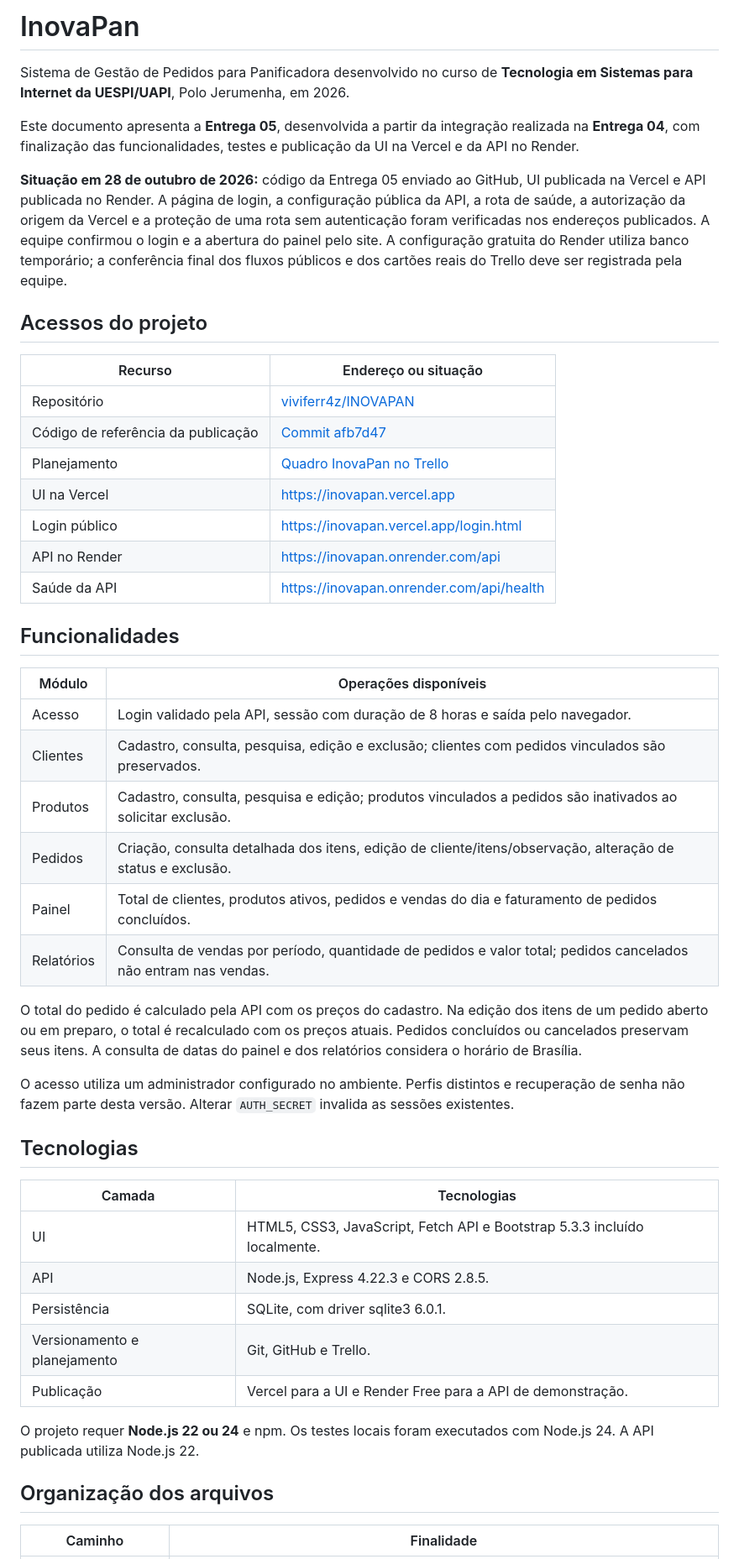
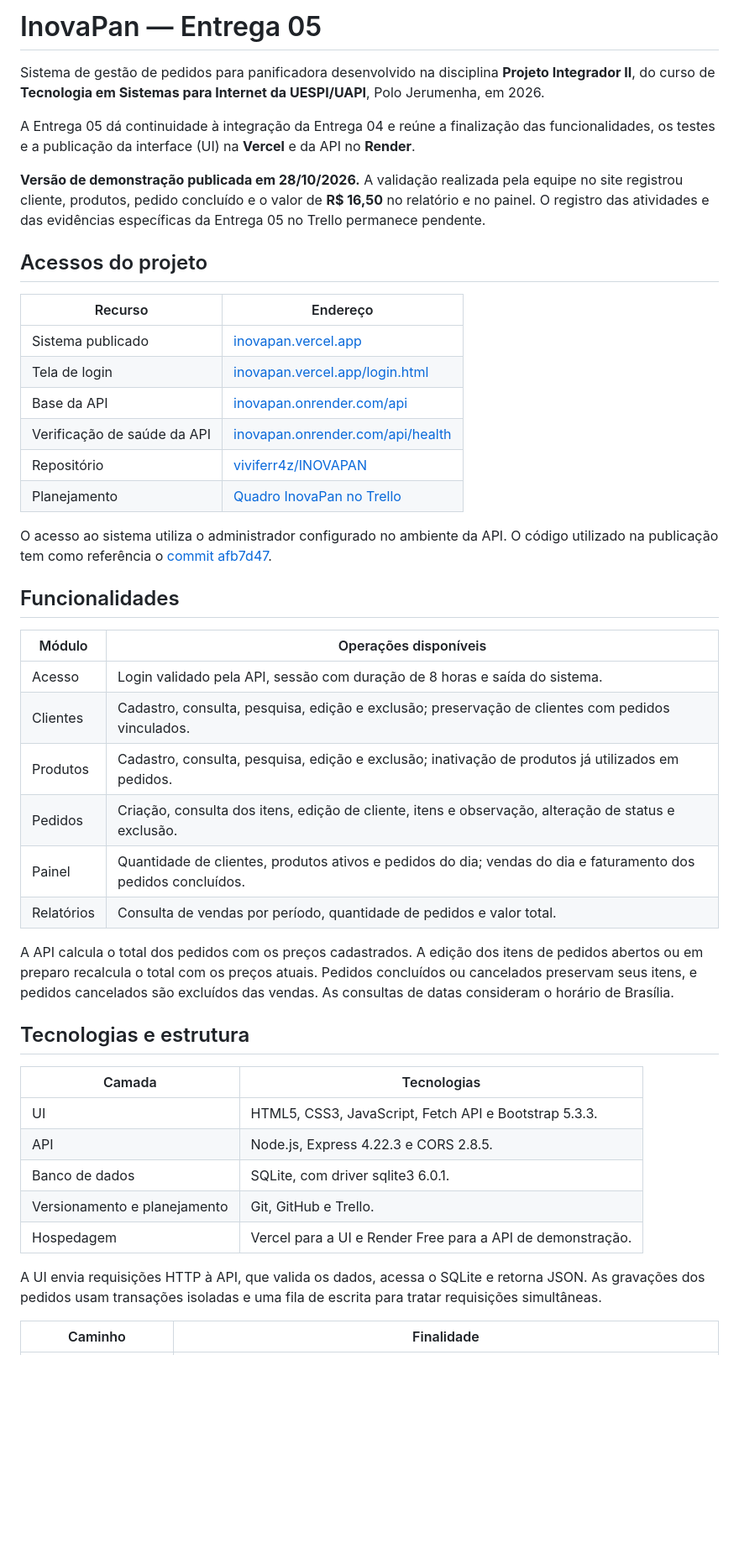
Before and after one commit to viviferr4z/INOVAPAN, a Markdown page: README.md, the part around one of its changes. Shown at 84% size. Rendered like a GitHub page; blank space fills up the shorter version.

```diff
--- a/README.md
+++ b/README.md
@@ -1,51 +1,48 @@
-# InovaPan
+# InovaPan — Entrega 05
 
-Sistema de Gestão de Pedidos para Panificadora desenvolvido no curso de **Tecnologia em Sistemas para Internet da UESPI/UAPI**, Polo Jerumenha, em 2026.
+Sistema de gestão de pedidos para panificadora desenvolvido na disciplina **Projeto Integrador II**, do curso de **Tecnologia em Sistemas para Internet da UESPI/UAPI**, Polo Jerumenha, em 2026.
 
-Este documento apresenta a **Entrega 05**, desenvolvida a partir da integração realizada na **Entrega 04**, com finalização das funcionalidades, testes e publicação da UI na Vercel e da API no Render.
+A Entrega 05 dá continuidade à integração da Entrega 04 e reúne a finalização das funcionalidades, os testes e a publicação da interface (UI) na **Vercel** e da API no **Render**.
 
-**Situação em 28 de outubro de 2026:** código da Entrega 05 enviado ao GitHub, UI publicada na Vercel e API publicada no Render. A página de login, a configuração pública da API, a rota de saúde, a autorização da origem da Vercel e a proteção de uma rota sem autenticação foram verificadas nos endereços publicados. A equipe confirmou o login e a abertura do painel pelo site. A configuração gratuita do Render utiliza banco temporário; a conferência final dos fluxos públicos e dos cartões reais do Trello deve ser registrada pela equipe.
+**Versão de demonstração publicada em 28/10/2026.** A validação realizada pela equipe no site registrou cliente, produtos, pedido concluído e o valor de **R$ 16,50** no relatório e no painel. O registro das atividades e das evidências específicas da Entrega 05 no Trello permanece pendente.
 
 ## Acessos do projeto
 
-| Recurso | Endereço ou situação |
+| Recurso | Endereço |
 | --- | --- |
+| Sistema publicado | [inovapan.vercel.app](https://inovapan.vercel.app) |
+| Tela de login | [inovapan.vercel.app/login.html](https://inovapan.vercel.app/login.html) |
+| Base da API | [inovapan.onrender.com/api](https://inovapan.onrender.com/api) |
+| Verificação de saúde da API | [inovapan.onrender.com/api/health](https://inovapan.onrender.com/api/health) |
 | Repositório | [viviferr4z/INOVAPAN](https://github.com/viviferr4z/INOVAPAN) |
-| Código de referência da publicação | [Commit afb7d47](https://github.com/viviferr4z/INOVAPAN/commit/afb7d47f2eddb21b2ff300fb394c2477d2b1c358) |
 | Planejamento | [Quadro InovaPan no Trello](https://trello.com/b/zlxtIrdV/inovapan) |
-| UI na Vercel | [https://inovapan.vercel.app](https://inovapan.vercel.app) |
-| Login público | [https://inovapan.vercel.app/login.html](https://inovapan.vercel.app/login.html) |
-| API no Render | [https://inovapan.onrender.com/api](https://inovapan.onrender.com/api) |
-| Saúde da API | [https://inovapan.onrender.com/api/health](https://inovapan.onrender.com/api/health) |
+
+O acesso ao sistema utiliza o administrador configurado no ambiente da API. O código utilizado na publicação tem como referência o [commit afb7d47](https://github.com/viviferr4z/INOVAPAN/commit/afb7d47f2eddb21b2ff300fb394c2477d2b1c358).
 
 ## Funcionalidades
 
 | Módulo | Operações disponíveis |
 | --- | --- |
-| Acesso | Login validado pela API, sessão com duração de 8 horas e saída pelo navegador. |
-| Clientes | Cadastro, consulta, pesquisa, edição e exclusão; clientes com pedidos vinculados são preservados. |
-| Produtos | Cadastro, consulta, pesquisa e edição; produtos vinculados a pedidos são inativados ao solicitar exclusão. |
-| Pedidos | Criação, consulta detalhada dos itens, edição de cliente/itens/observação, alteração de status e exclusão. |
-| Painel | Total de clientes, produtos ativos, pedidos e vendas do dia e faturamento de pedidos concluídos. |
-| Relatórios | Consulta de vendas por período, quantidade de pedidos e valor total; pedidos cancelados não entram nas vendas. |
+| Acesso | Login validado pela API, sessão com duração de 8 horas e saída do sistema. |
+| Clientes | Cadastro, consulta, pesquisa, edição e exclusão; preservação de clientes com pedidos vinculados. |
+| Produtos | Cadastro, consulta, pesquisa, edição e exclusão; inativação de produtos já utilizados em pedidos. |
+| Pedidos | Criação, consulta dos itens, edição de cliente, itens e observação, alteração de status e exclusão. |
+| Painel | Quantidade de clientes, produtos ativos e pedidos do dia; vendas do dia e faturamento dos pedidos concluídos. |
+| Relatórios | Consulta de vendas por período, quantidade de pedidos e valor total. |
 
-O total do pedido é calculado pela API com os preços do cadastro. Na edição dos itens de um pedido aberto ou em preparo, o total é recalculado com os preços atuais. Pedidos concluídos ou cancelados preservam seus itens. A consulta de datas do painel e dos relatórios considera o horário de Brasília.
+A API calcula o total dos pedidos com os preços cadastrados. A edição dos itens de pedidos abertos ou em preparo recalcula o total com os preços atuais. Pedidos concluídos ou cancelados preservam seus itens, e pedidos cancelados são excluídos das vendas. As consultas de datas consideram o horário de Brasília.
 
-O acesso utiliza um administrador configurado no ambiente. Perfis distintos e recuperação de senha não fazem parte desta versão. Alterar `AUTH_SECRET` invalida as sessões existentes.
-
-## Tecnologias
+## Tecnologias e estrutura
 
 | Camada | Tecnologias |
 | --- | --- |
-| UI | HTML5, CSS3, JavaScript, Fetch API e Bootstrap 5.3.3 incluído localmente. |
+| UI | HTML5, CSS3, JavaScript, Fetch API e Bootstrap 5.3.3. |
 | API | Node.js, Express 4.22.3 e CORS 2.8.5. |
-| Persistência | SQLite, com driver sqlite3 6.0.1. |
+| Banco de dados | SQLite, com driver sqlite3 6.0.1. |
 | Versionamento e planejamento | Git, GitHub e Trello. |
-| Publicação | Vercel para a UI e Render Free para a API de demonstração. |
+| Hospedagem | Vercel para a UI e Render Free para a API de demonstração. |
 
-O projeto requer **Node.js 22 ou 24** e npm. Os testes locais foram executados com Node.js 24. A API publicada utiliza Node.js 22.
-
-## Organização dos arquivos
+A UI envia requisições HTTP à API, que valida os dados, acessa o SQLite e retorna JSON. As gravações dos pedidos usam transações isoladas e uma fila de escrita para tratar requisições simultâneas.
 
 | Caminho | Finalidade |
 | --- | --- |
```
Also changed, not shown: other parts of README.md (+78 -136 lines).
